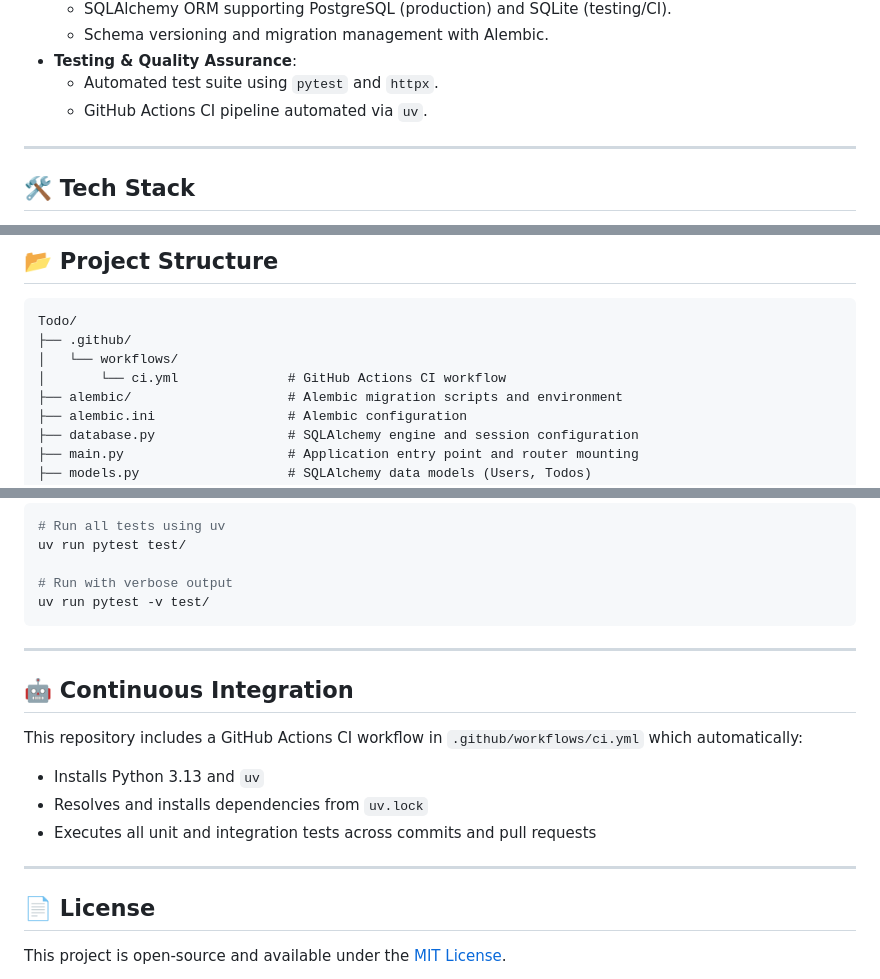
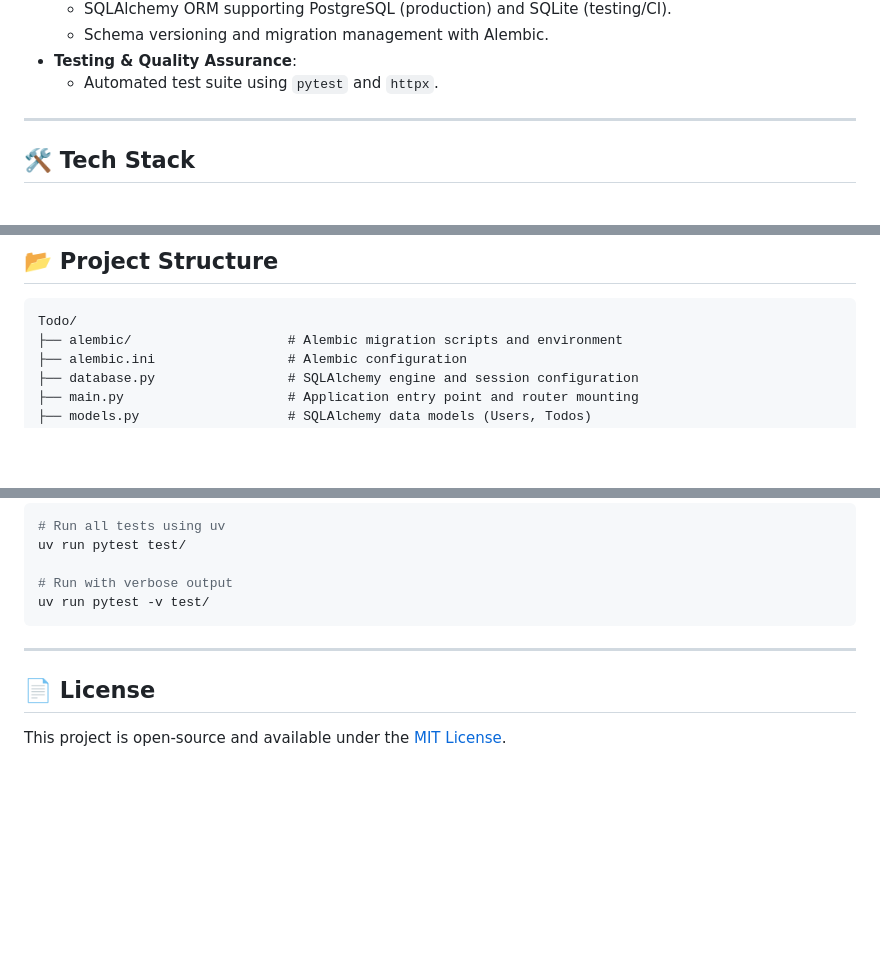
Before and after one commit to HUZAIF004/todo, a Markdown page: README.md, 3 parts joined by grey strips. GitHub-like rendering; blank space fills up the shorter version.

````diff
--- a/README.md
+++ b/README.md
@@ -24,7 +24,6 @@ A modern, production-ready Fullstack & RESTful Todo Application built with **Fas
   - Schema versioning and migration management with Alembic.
 - **Testing & Quality Assurance**:
   - Automated test suite using `pytest` and `httpx`.
-  - GitHub Actions CI pipeline automated via `uv`.
 
 ---
 
@@ -45,9 +44,6 @@ A modern, production-ready Fullstack & RESTful Todo Application built with **Fas
 
 ```text
 Todo/
-├── .github/
-│   └── workflows/
-│       └── ci.yml              # GitHub Actions CI workflow
 ├── alembic/                    # Alembic migration scripts and environment
 ├── alembic.ini                 # Alembic configuration
 ├── database.py                 # SQLAlchemy engine and session configuration
@@ -217,15 +213,6 @@ uv run pytest -v test/
 
 ---
 
-## 🤖 Continuous Integration
-
-This repository includes a GitHub Actions CI workflow in `.github/workflows/ci.yml` which automatically:
-- Installs Python 3.13 and `uv`
-- Resolves and installs dependencies from `uv.lock`
-- Executes all unit and integration tests across commits and pull requests
-
----
-
 ## 📄 License
 
 This project is open-source and available under the [MIT License](LICENSE).
````
